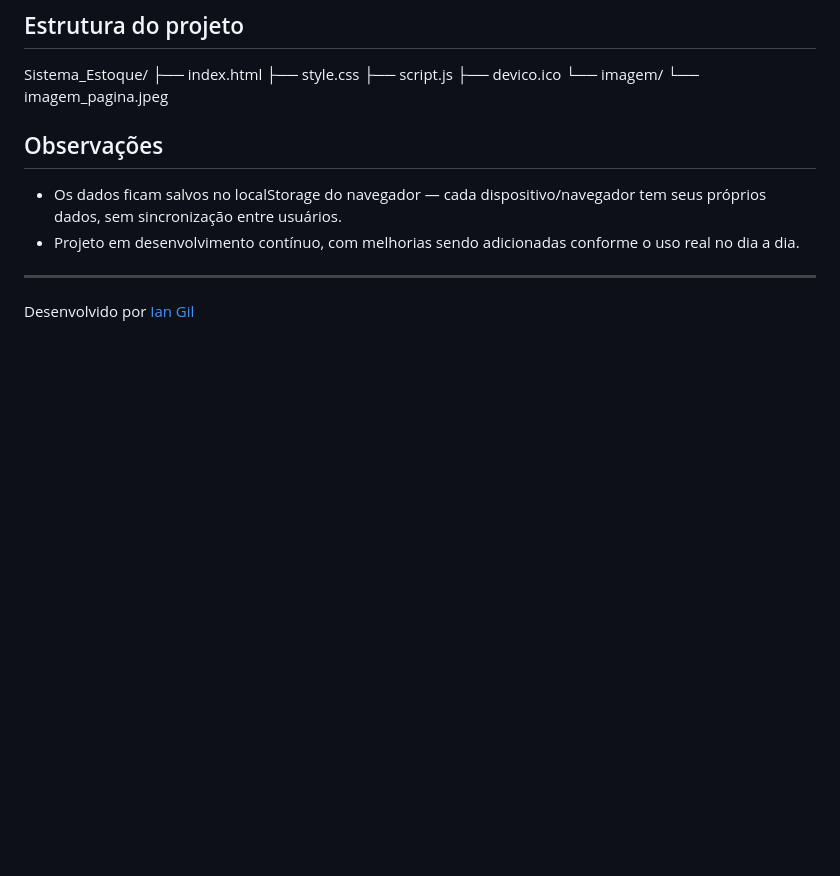
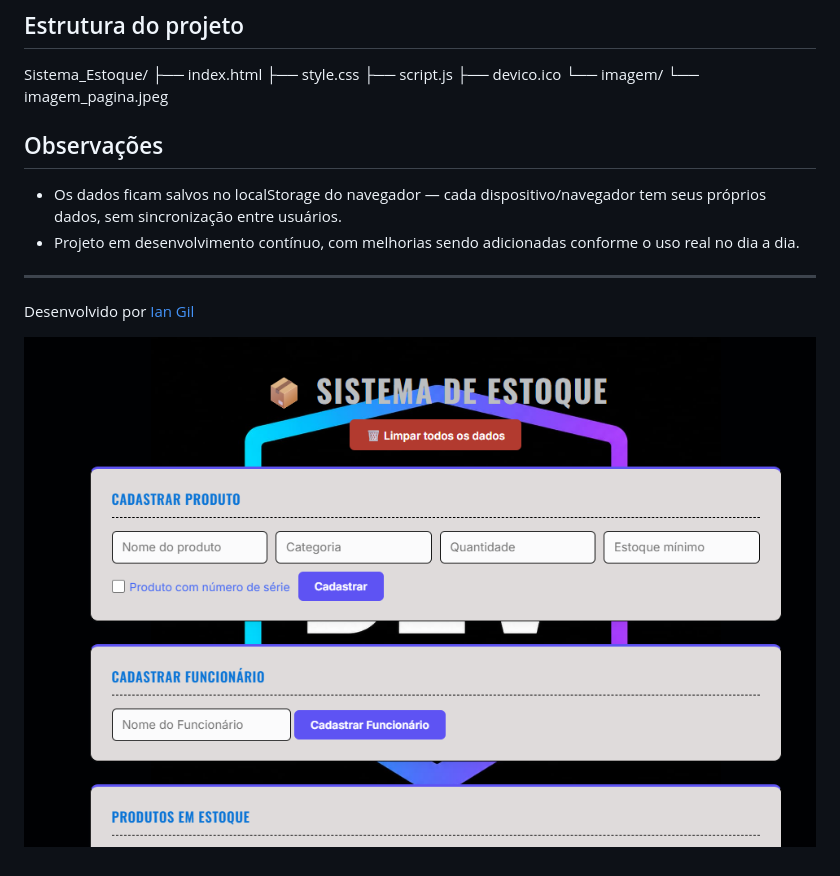
Before and after one commit to IanGil-dev/Sistema_Estoque, a Markdown page: README.md, the part around the change. Rendered like a GitHub page; pictures changed too: imagem/Sistema-estoque.png (added); blank space fills up the shorter version.

Commit message:
Foto do sistema adicionada

```diff
--- a/README.md
+++ b/README.md
@@ -51,3 +51,5 @@ Sistema_Estoque/
 ---
 
 Desenvolvido por [Ian Gil](https://github.com/IanGil-dev)
+
+![Imagem do sistema](imagem/Sistema-estoque.png)
```
Also changed, not shown: 1 other file.
